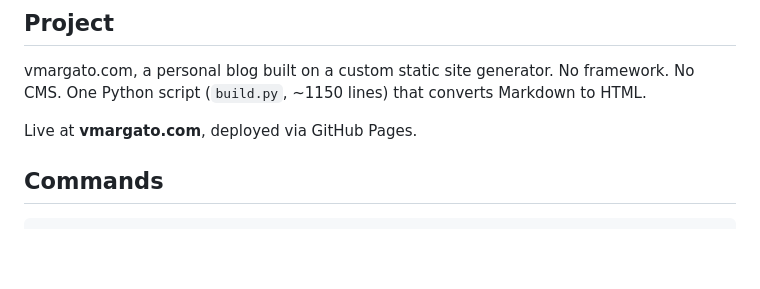
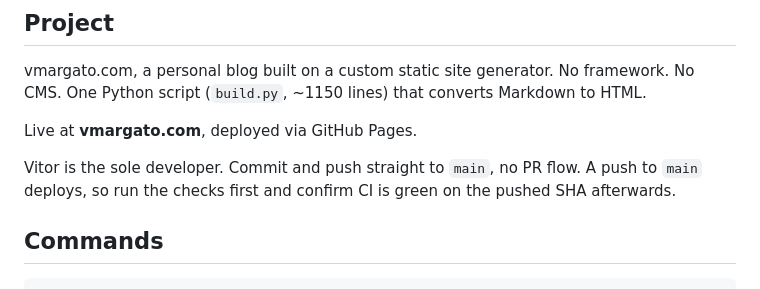
Before and after one commit to radicallycandid/radicallycandid.github.io, a Markdown page: CLAUDE.md, the part around the change. GitHub-like rendering; blank space fills up the shorter version.

Commit message:
docs: note that work goes straight to main
Co-Authored-By: Claude Opus 5.5 <noreply@anthropic.com>
Claude-Session: https://claude.ai/code/session_017y2iz5pmtSCRNf1jqQVaBK

```diff
--- a/CLAUDE.md
+++ b/CLAUDE.md
@@ -5,6 +5,8 @@
 vmargato.com, a personal blog built on a custom static site generator. No framework. No CMS. One Python script (`build.py`, ~1150 lines) that converts Markdown to HTML.
 
 Live at **vmargato.com**, deployed via GitHub Pages.
+
+Vitor is the sole developer. Commit and push straight to `main`, no PR flow. A push to `main` deploys, so run the checks first and confirm CI is green on the pushed SHA afterwards.
 
 ## Commands
 
```
